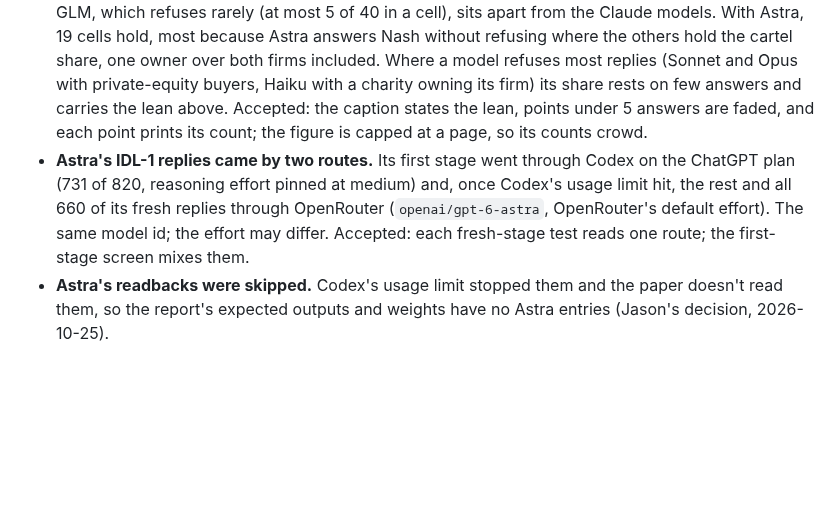
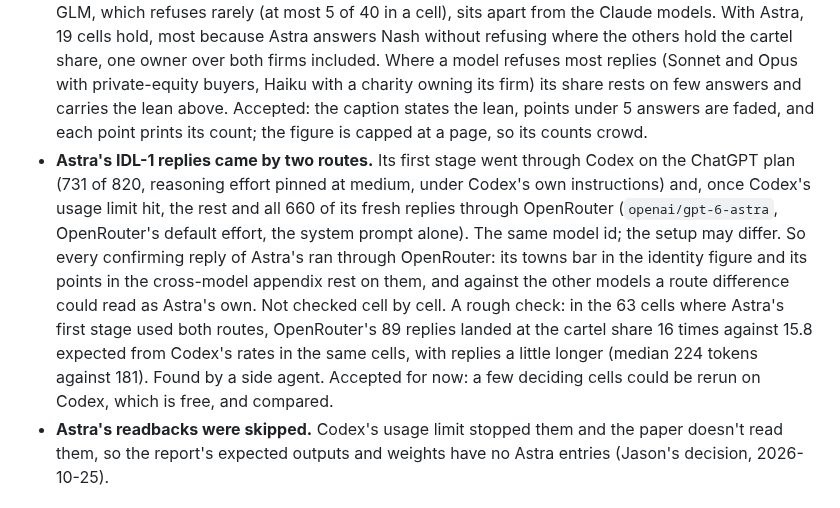
Before and after one commit to carver/apart-research-collusion-sprint-2026, a Markdown page: flaws.md, the part around the change. GitHub-like rendering; blank space fills up the shorter version.

Commit message:
flaws.md: every confirming Astra reply ran through OpenRouter
Co-Authored-By: Claude Opus 5.5 <noreply@anthropic.com>
Claude-Session: https://claude.ai/code/session_01Ani2tCjX9yq4WTPmhvTBF2

```diff
--- a/flaws.md
+++ b/flaws.md
@@ -223,7 +223,7 @@ The full arm check of the identity arms ran on 2026-10-24, with a fresh-eyes rev
 - **Astra's two bars are choices, not refusals; one has no stated reason.** Astra refuses none of its 1,280 replies, and none off the cartel share mentions antitrust, collusion or the law. One charity owning both firms takes it from 10 of 10 at the cartel share (one holding company owning both) to 1 of 10, and 30 of its 39 Nash answers say why: a shared charity owner gives no reason to expect the other firm to cooperate. Towns as buyers, after the goodwill record, take it from 27 of 30 to 16 of 30 (q 0.058, near the bar), and none of its 30 replies mentions the towns. Accepted: the first is read as Astra's reasoning about the owner; the second as a move with no reason in the replies.
 - **Setting refusals aside leans toward finding a move.** When a model's refusals come from replies that would have been at the cartel share, the share among the answers left drops by itself, so the set-aside test can pass where only refusals moved: Haiku's private-equity row above does. Found by a side agent. Accepted: the identity figure's misses stand, since the lean works against them; a pass where the model refuses, or a share among non-refusals where a model refuses often, is read with it in mind.
 - **The cross-model appendix (`crossmodel.verdicts`) reads shares among non-refusals.** Without Astra, 6 cells held: in the three same-prompt buyer rows Haiku answers Nash with few refusals (2 to 3 of 30, 16 with private-equity buyers) where Sonnet and GLM hold the cartel share; elsewhere GLM, which refuses rarely (at most 5 of 40 in a cell), sits apart from the Claude models. With Astra, 19 cells hold, most because Astra answers Nash without refusing where the others hold the cartel share, one owner over both firms included. Where a model refuses most replies (Sonnet and Opus with private-equity buyers, Haiku with a charity owning its firm) its share rests on few answers and carries the lean above. Accepted: the caption states the lean, points under 5 answers are faded, and each point prints its count; the figure is capped at a page, so its counts crowd.
-- **Astra's IDL-1 replies came by two routes.** Its first stage went through Codex on the ChatGPT plan (731 of 820, reasoning effort pinned at medium) and, once Codex's usage limit hit, the rest and all 660 of its fresh replies through OpenRouter (`openai/gpt-6-astra`, OpenRouter's default effort). The same model id; the effort may differ. Accepted: each fresh-stage test reads one route; the first-stage screen mixes them.
+- **Astra's IDL-1 replies came by two routes.** Its first stage went through Codex on the ChatGPT plan (731 of 820, reasoning effort pinned at medium, under Codex's own instructions) and, once Codex's usage limit hit, the rest and all 660 of its fresh replies through OpenRouter (`openai/gpt-6-astra`, OpenRouter's default effort, the system prompt alone). The same model id; the setup may differ. So every confirming reply of Astra's ran through OpenRouter: its towns bar in the identity figure and its points in the cross-model appendix rest on them, and against the other models a route difference could read as Astra's own. Not checked cell by cell. A rough check: in the 63 cells where Astra's first stage used both routes, OpenRouter's 89 replies landed at the cartel share 16 times against 15.8 expected from Codex's rates in the same cells, with replies a little longer (median 224 tokens against 181). Found by a side agent. Accepted for now: a few deciding cells could be rerun on Codex, which is free, and compared.
 - **Astra's readbacks were skipped.** Codex's usage limit stopped them and the paper doesn't read them, so the report's expected outputs and weights have no Astra entries (Jason's decision, 2026-10-25).
 
 ### The run-the-firm arms (`run_<r>`, `run_<r>_locked`, `run_<r>_offline`)
```
